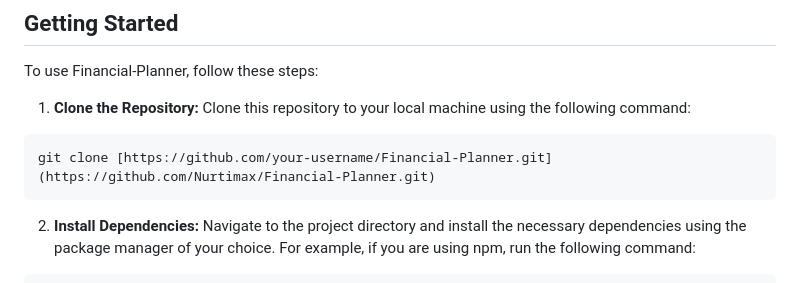
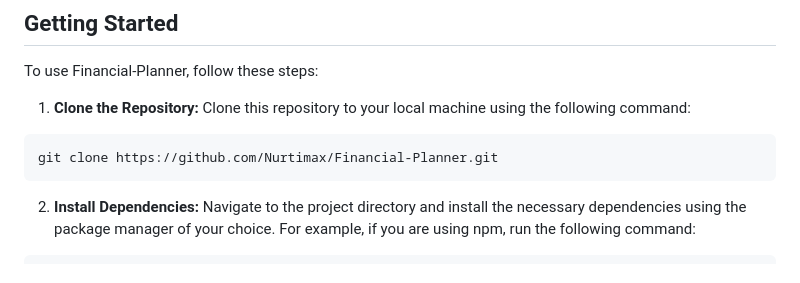
Before and after one commit to Nurtimax/Finanalyst, a Markdown page: README.md, the part around the change. GitHub-like rendering.

````diff
--- a/README.md
+++ b/README.md
@@ -14,7 +14,7 @@ To use Financial-Planner, follow these steps:
 1. **Clone the Repository:** Clone this repository to your local machine using the following command:
 
 ```bash
-git clone [https://github.com/your-username/Financial-Planner.git](https://github.com/Nurtimax/Financial-Planner.git)
+git clone https://github.com/Nurtimax/Financial-Planner.git
 ```
 2. **Install Dependencies:** Navigate to the project directory and install the necessary dependencies using the package manager of your choice. For example, if you are using npm, run the following command:
 
````
